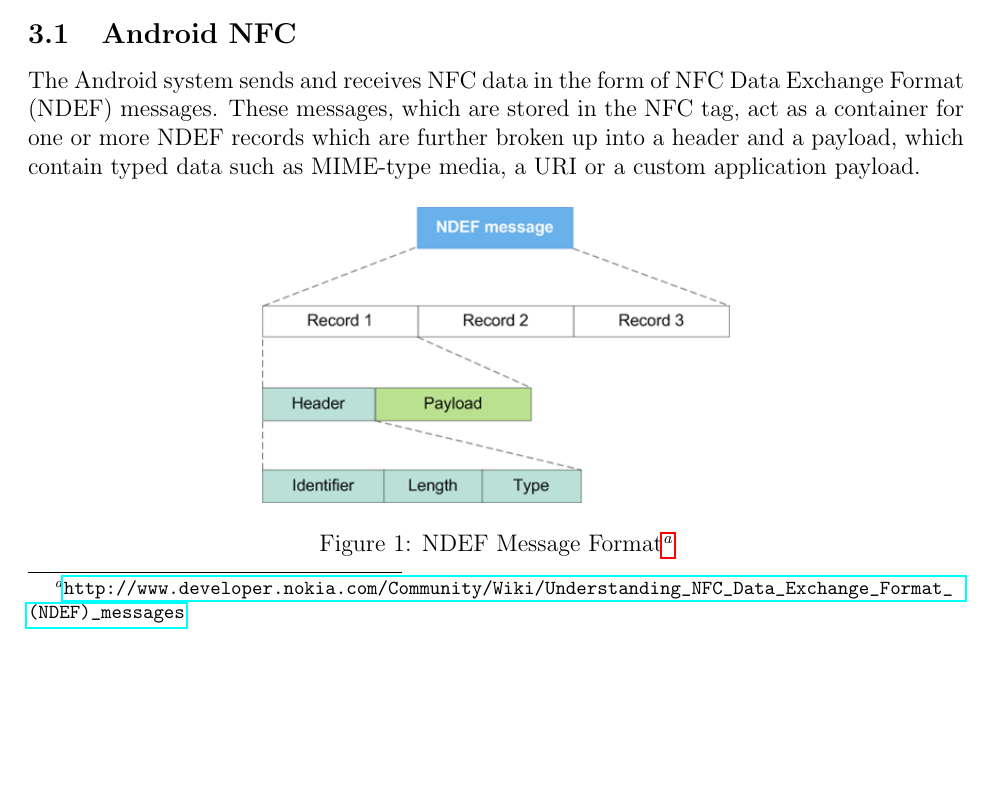
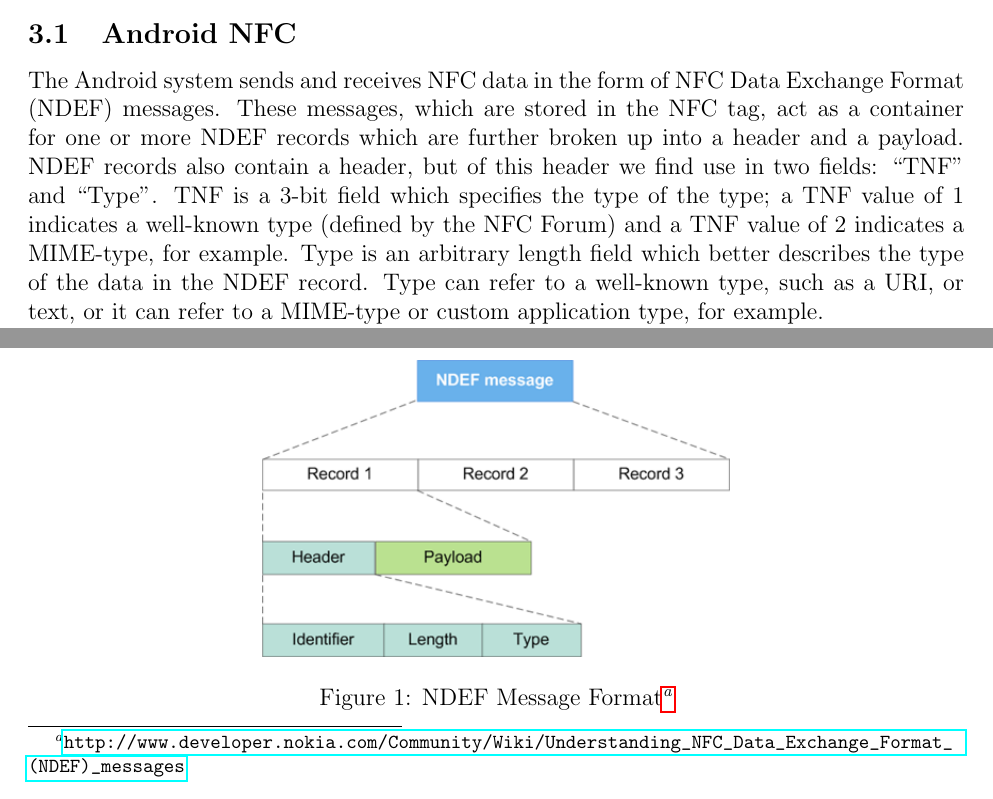
Before and after one commit to maxfeldman14/NFC, a LaTeX document (paper/cs261.tex): part of page 3 of 15 before the commit and two parts of pages 3 and 4 of 15 after it, the two joined at a grey line, cut so that both start at the same text, the shorter picture padded with empty space. Compiled offline with pdfLaTeX.

Commit message:
added more on ndef

```diff
--- a/paper/cs261.tex
+++ b/paper/cs261.tex
@@ -77,9 +77,12 @@ Additionally, NFC phones have the ability to communicate with other NFC-enabled
 In this case both devices are generating their own RF fields.
 
 \subsection{Android NFC}
-
 The Android system sends and receives NFC data in the form of NFC Data Exchange Format (NDEF) messages.
-These messages, which are stored in the NFC tag, act as a container for one or more NDEF records which are further broken up into a header and a payload, which contain typed data such as MIME-type media, a URI or a custom application payload.
+These messages, which are stored in the NFC tag, act as a container for one or more NDEF records which are further broken up into a header and a payload.
+NDEF records also contain a header, but of this header we find use in two fields: ``TNF'' and ``Type''.
+TNF is a 3-bit field which specifies the type of the type; a TNF value of 1 indicates a well-known type (defined by the NFC Forum) and a TNF value of 2 indicates a MIME-type, for example.
+Type is an arbitrary length field which better describes the type of the data in the NDEF record.
+Type can refer to a well-known type, such as a URI, or text, or it can refer to a MIME-type or custom application type, for example.
 
 \begin{figure}[h!]
 \begin{minipage}{\textwidth}
```
